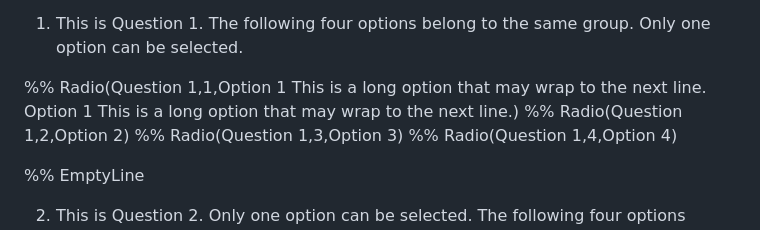
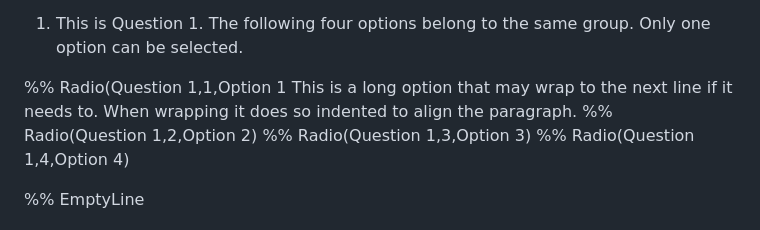
Before and after one commit to anusii/markdown_widgets, a Markdown page: example/assets/sample_markdown.md, the part around the change. Drawn GitHub-style.

Commit message:
More interesting long option example.

```diff
--- a/example/assets/sample_markdown.md
+++ b/example/assets/sample_markdown.md
@@ -33,7 +33,7 @@ Please select an option from the dropdown menu.
 1. This is Question 1. The following four options belong to the same group.
    Only one option can be selected.
 
-%% Radio(Question 1,1,Option 1 This is a long option that may wrap to the next line. Option 1 This is a long option that may wrap to the next line.)
+%% Radio(Question 1,1,Option 1 This is a long option that may wrap to the next line if it needs to. When wrapping it does so indented to align the paragraph.
 %% Radio(Question 1,2,Option 2)
 %% Radio(Question 1,3,Option 3)
 %% Radio(Question 1,4,Option 4)
```
